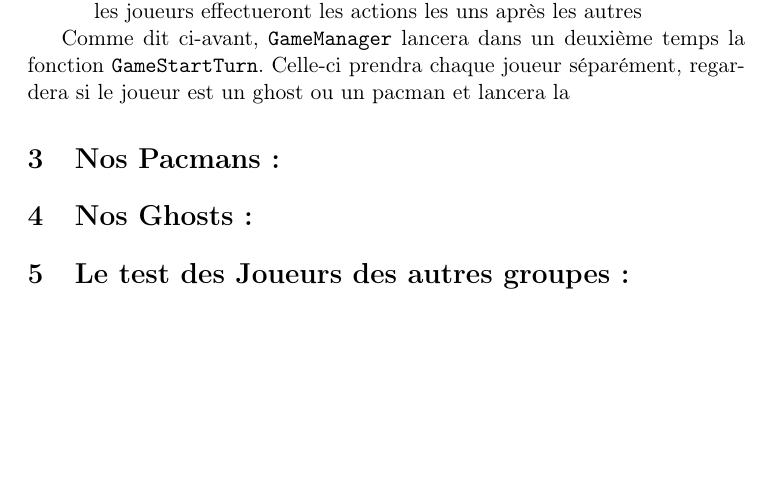
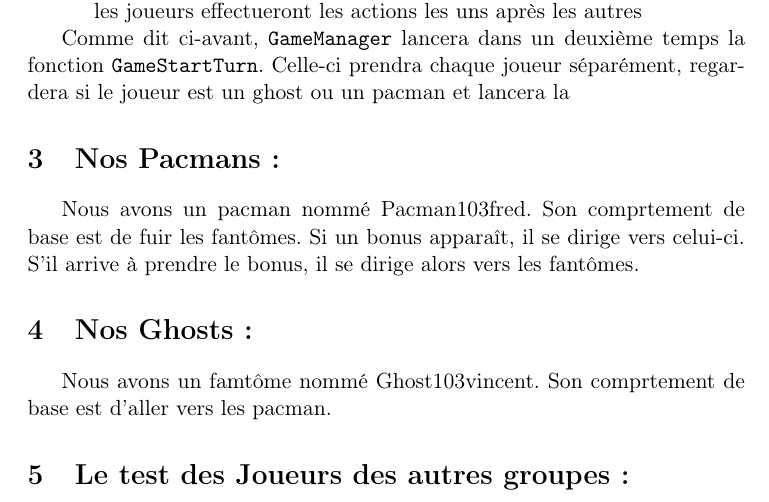
Before and after one commit to Projet-OZ2/OZ2, a LaTeX document (ProjetPacman_v3/report.tex): part of page 3 of 3, cut so that both start at the same text, the shorter picture padded with empty space. Compiled offline with pdfLaTeX.

Commit message:
minin description des pacman et ghosts

```diff
--- a/ProjetPacman_v3/report.tex
+++ b/ProjetPacman_v3/report.tex
@@ -36,7 +36,11 @@ Comme dit ci-avant, \texttt{GameManager} lancera dans un deuxième temps la fonc
 
 \section{Nos Pacmans :}
 
+Nous avons un pacman nommé Pacman103fred. Son comprtement de base est de fuir les fantômes. Si un bonus apparaît, il se dirige vers celui-ci. S'il arrive à prendre le bonus, il se dirige alors vers les fantômes.
+
 \section{Nos Ghosts :}
+
+Nous avons un famtôme nommé Ghost103vincent. Son comprtement de base est d'aller vers les pacman.
 
 \section{Le test des Joueurs des autres groupes :}
 
```
